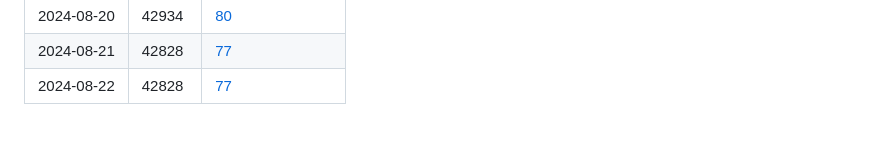
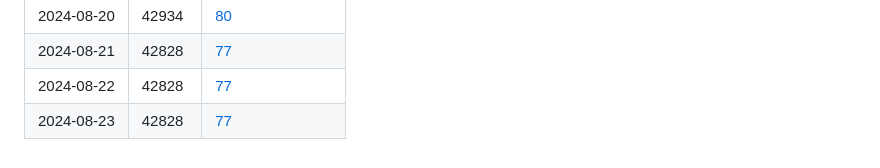
Before and after one commit to JasmineElm/dsv, a Markdown page: README.md, the part around the change. Rendered like a GitHub page.

Commit message:
Auto commit: 2024-08-23

```diff
--- a/README.md
+++ b/README.md
@@ -81,3 +81,4 @@ _Anticipated word count: 50,000_
 | 2024-08-20 | 42934 | [80](TODOS.md)  |
 | 2024-08-21 | 42828 | [77](TODOS.md)  |
 | 2024-08-22 | 42828 | [77](TODOS.md)  |
+| 2024-08-23 | 42828 | [77](TODOS.md)  |
```
